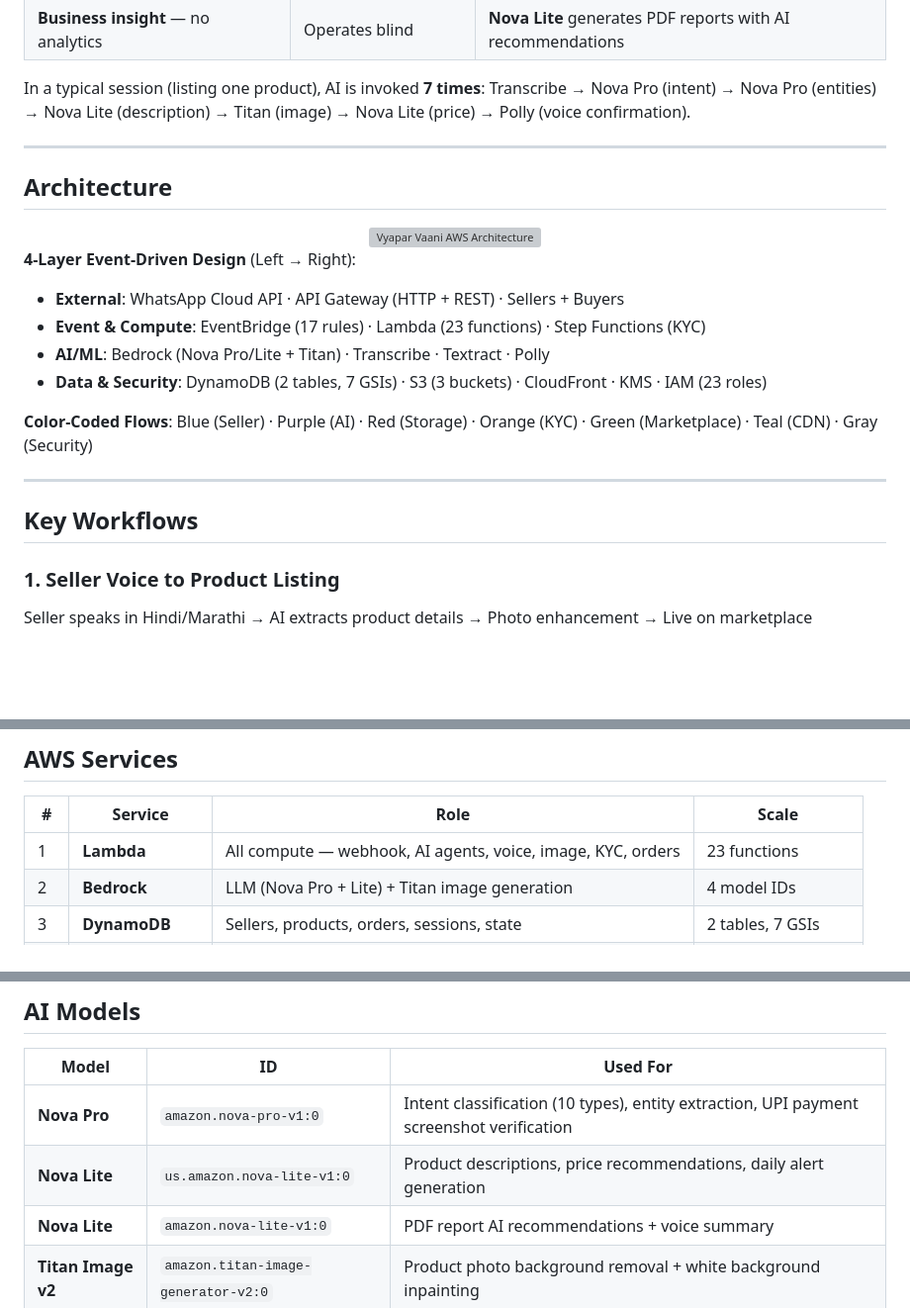
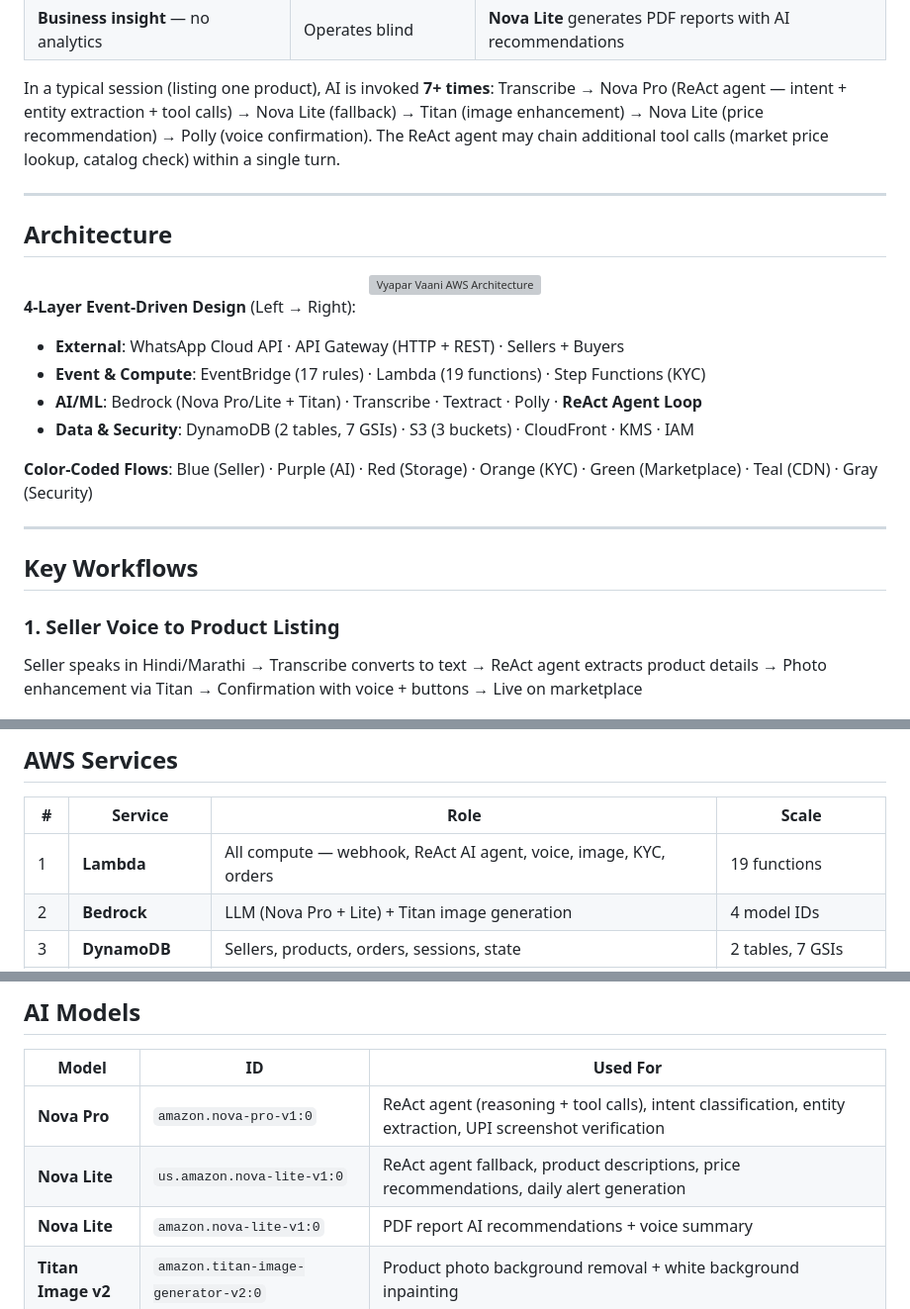
Before and after one commit to decode-soumyadipta/AWS_Bharat, a Markdown page: README.md, 3 parts joined by grey strips. Shown at 99% size. Rendered like a GitHub page; blank space fills up the shorter version; grey boxes are pictures that could not be loaded.

```diff
--- a/README.md
+++ b/README.md
@@ -56,7 +56,7 @@ Vyapar Vaani removes the interface entirely. A seller speaks a voice message on
 | **Payments** — screenshot verification | Manual, error-prone | **Nova Pro** verifies UPI payment screenshots |
 | **Business insight** — no analytics | Operates blind | **Nova Lite** generates PDF reports with AI recommendations |
 
-In a typical session (listing one product), AI is invoked **7 times**: Transcribe → Nova Pro (intent) → Nova Pro (entities) → Nova Lite (description) → Titan (image) → Nova Lite (price) → Polly (voice confirmation).
+In a typical session (listing one product), AI is invoked **7+ times**: Transcribe → Nova Pro (ReAct agent — intent + entity extraction + tool calls) → Nova Lite (fallback) → Titan (image enhancement) → Nova Lite (price recommendation) → Polly (voice confirmation). The ReAct agent may chain additional tool calls (market price lookup, catalog check) within a single turn.
 
 ---
 
@@ -69,9 +69,9 @@ In a typical session (listing one product), AI is invoked **7 times**: Transcrib
 **4-Layer Event-Driven Design** (Left → Right):
 
 - **External**: WhatsApp Cloud API · API Gateway (HTTP + REST) · Sellers + Buyers
-- **Event & Compute**: EventBridge (17 rules) · Lambda (23 functions) · Step Functions (KYC)
-- **AI/ML**: Bedrock (Nova Pro/Lite + Titan) · Transcribe · Textract · Polly
-- **Data & Security**: DynamoDB (2 tables, 7 GSIs) · S3 (3 buckets) · CloudFront · KMS · IAM (23 roles)
+- **Event & Compute**: EventBridge (17 rules) · Lambda (19 functions) · Step Functions (KYC)
+- **AI/ML**: Bedrock (Nova Pro/Lite + Titan) · Transcribe · Textract · Polly · **ReAct Agent Loop**
+- **Data & Security**: DynamoDB (2 tables, 7 GSIs) · S3 (3 buckets) · CloudFront · KMS · IAM
 
 **Color-Coded Flows**: Blue (Seller) · Purple (AI) · Red (Storage) · Orange (KYC) · Green (Marketplace) · Teal (CDN) · Gray (Security)
 
@@ -81,7 +81,7 @@ In a typical session (listing one product), AI is invoked **7 times**: Transcrib
 
 ### 1. Seller Voice to Product Listing
 
-Seller speaks in Hindi/Marathi → AI extracts product details → Photo enhancement → Live on marketplace
+Seller speaks in Hindi/Marathi → Transcribe converts to text → ReAct agent extracts product details → Photo enhancement via Titan → Confirmation with voice + buttons → Live on marketplace
 
 <div align="center">
 <img src="generated-diagrams/seller-voice-flow.png" alt="Seller Voice Flow" width="100%"/>
@@ -141,7 +152,7 @@ Every day at 7 PM IST → Fetch weather + mandi prices → AI generates Hindi su
 
 | # | Service | Role | Scale |
 |---|---|---|---|
-| 1 | **Lambda** | All compute — webhook, AI agents, voice, image, KYC, orders | 23 functions |
+| 1 | **Lambda** | All compute — webhook, ReAct AI agent, voice, image, KYC, orders | 19 functions |
 | 2 | **Bedrock** | LLM (Nova Pro + Lite) + Titan image generation | 4 model IDs |
 | 3 | **DynamoDB** | Sellers, products, orders, sessions, state | 2 tables, 7 GSIs |
 | 4 | **S3** | Product images, voice files, PDF reports, KYC docs, SPA | 3 buckets |
@@ -161,8 +172,8 @@ Every day at 7 PM IST → Fetch weather + mandi prices → AI generates Hindi su
 
 | Model | ID | Used For |
 |---|---|---|
-| **Nova Pro** | `amazon.nova-pro-v1:0` | Intent classification (10 types), entity extraction, UPI payment screenshot verification |
-| **Nova Lite** | `us.amazon.nova-lite-v1:0` | Product descriptions, price recommendations, daily alert generation |
+| **Nova Pro** | `amazon.nova-pro-v1:0` | ReAct agent (reasoning + tool calls), intent classification, entity extraction, UPI screenshot verification |
+| **Nova Lite** | `us.amazon.nova-lite-v1:0` | ReAct agent fallback, product descriptions, price recommendations, daily alert generation |
 | **Nova Lite** | `amazon.nova-lite-v1:0` | PDF report AI recommendations + voice summary |
 | **Titan Image v2** | `amazon.titan-image-generator-v2:0` | Product photo background removal + white background inpainting |
 
```
Also changed, not shown: other parts of README.md (+22 -11 lines).
